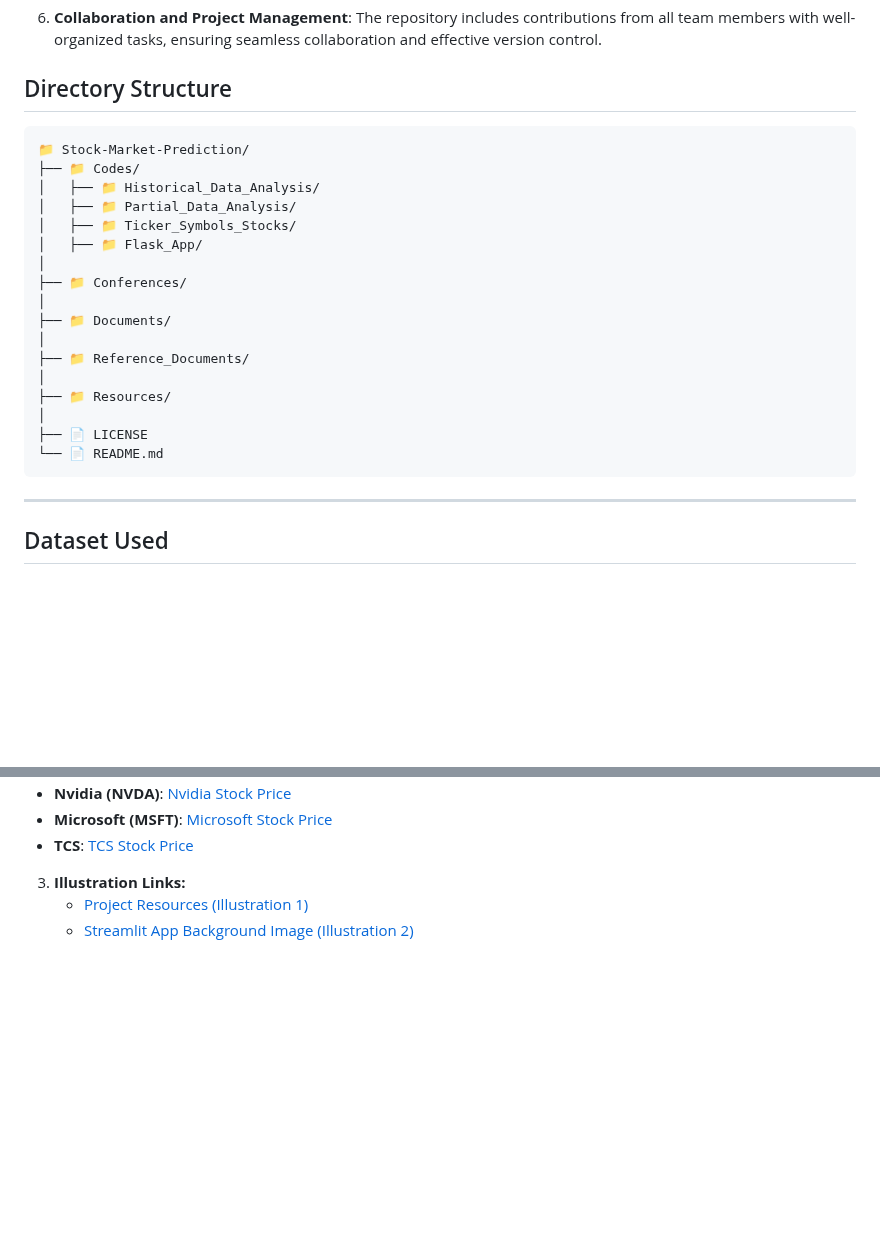
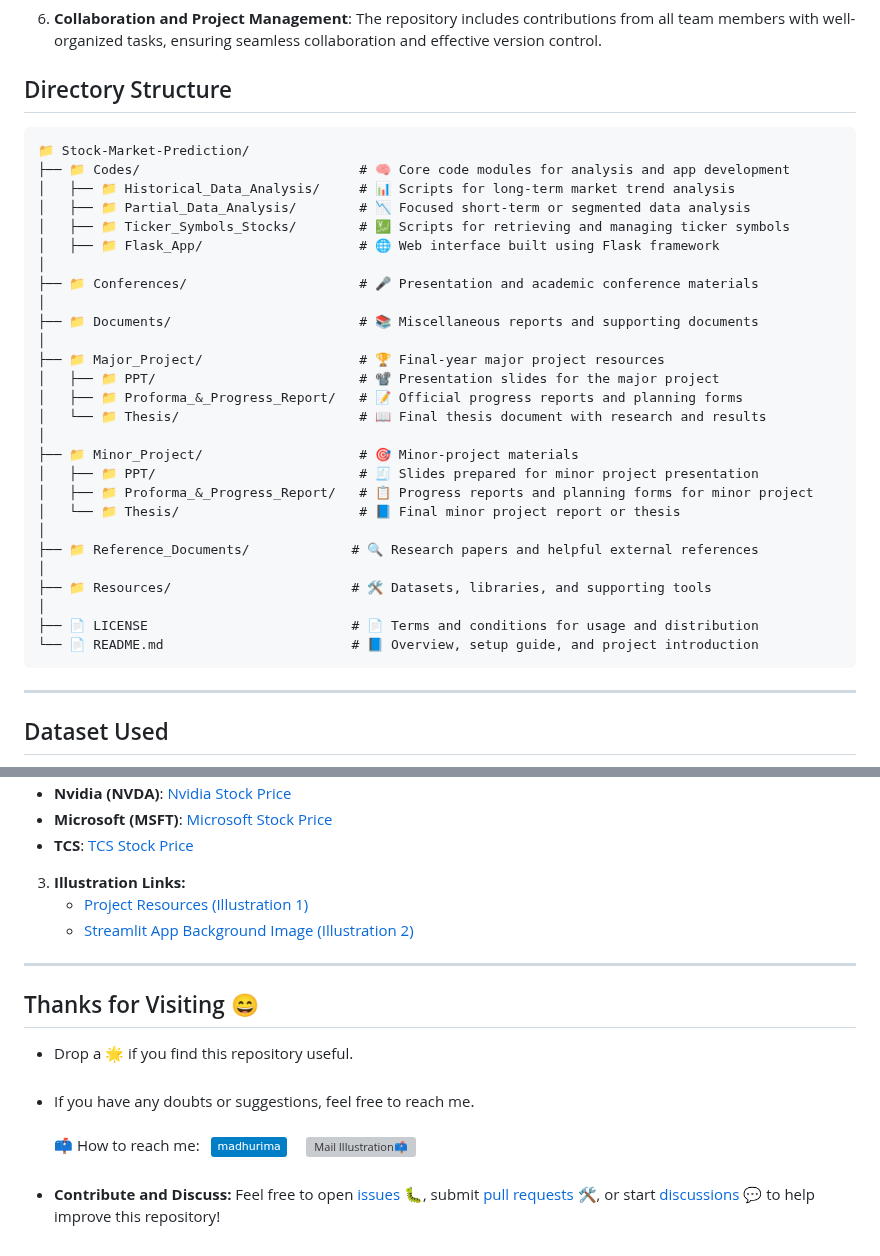
Before and after one commit to vanshaj9067/Stock-Market-Prediction, a Markdown page: README.md, 2 parts joined by grey strips. Drawn GitHub-style; badges without logos; blank space fills up the shorter version; grey boxes are pictures that could not be loaded.

Commit message:
Add Documents Detailed directory structure

````diff
--- a/README.md
+++ b/README.md
@@ -106,24 +106,34 @@ The **Advanced Stock Price Forecasting Using a Hybrid Model of Numerical and Tex
 
 ## Directory Structure
 
-```plaintext
+```markdown
 📁 Stock-Market-Prediction/
-├── 📁 Codes/
-│   ├── 📁 Historical_Data_Analysis/
-│   ├── 📁 Partial_Data_Analysis/
-│   ├── 📁 Ticker_Symbols_Stocks/
-│   ├── 📁 Flask_App/
+├── 📁 Codes/                            # 🧠 Core code modules for analysis and app development
+│   ├── 📁 Historical_Data_Analysis/     # 📊 Scripts for long-term market trend analysis
+│   ├── 📁 Partial_Data_Analysis/        # 📉 Focused short-term or segmented data analysis
+│   ├── 📁 Ticker_Symbols_Stocks/        # 💹 Scripts for retrieving and managing ticker symbols
+│   ├── 📁 Flask_App/                    # 🌐 Web interface built using Flask framework
 │
-├── 📁 Conferences/
+├── 📁 Conferences/                      # 🎤 Presentation and academic conference materials
 │
-├── 📁 Documents/
+├── 📁 Documents/                        # 📚 Miscellaneous reports and supporting documents
 │
-├── 📁 Reference_Documents/
+├── 📁 Major_Project/                    # 🏆 Final-year major project resources
+│   ├── 📁 PPT/                          # 📽️ Presentation slides for the major project
+│   ├── 📁 Proforma_&_Progress_Report/   # 📝 Official progress reports and planning forms
+│   └── 📁 Thesis/                       # 📖 Final thesis document with research and results
 │
-├── 📁 Resources/
+├── 📁 Minor_Project/                    # 🎯 Minor-project materials
+│   ├── 📁 PPT/                          # 🧾 Slides prepared for minor project presentation
+│   ├── 📁 Proforma_&_Progress_Report/   # 📋 Progress reports and planning forms for minor project
+│   └── 📁 Thesis/                       # 📘 Final minor project report or thesis
 │
-├── 📄 LICENSE
-└── 📄 README.md
+├── 📁 Reference_Documents/             # 🔍 Research papers and helpful external references
+│
+├── 📁 Resources/                       # 🛠️ Datasets, libraries, and supporting tools
+│
+├── 📄 LICENSE                          # 📄 Terms and conditions for usage and distribution
+└── 📄 README.md                        # 📘 Overview, setup guide, and project introduction
 ```
 
 ---
@@ -282,3 +292,13 @@ Here's an overview of the Flask App:
 3. **Illustration Links:**
    - [Project Resources (Illustration 1)](https://img.freepik.com/premium-vector/flat-design-stock-market-analysis_23-2148590818.jpg)
    - [Streamlit App Background Image (Illustration 2)](https://vectormine.b-cdn.net/wp-content/uploads/Stock_Market.jpg)
+
+---
+
+## Thanks for Visiting 😄
+
+- Drop a 🌟 if you find this repository useful.<br><br>
+- If you have any doubts or suggestions, feel free to reach me.<br><br>
+📫 How to reach me:  &nbsp; [![Linkedin Badge](https://img.shields.io/badge/-madhurima-blue?style=flat&logo=Linkedin&logoColor=white)](https://www.linkedin.com/in/madhurima-rawat/) &nbsp; &nbsp;
+<a href ="mailto:rawatmadhurima@gmail.com"><img src="https://github.com/madhurimarawat/Machine-Learning-Using-Python/assets/105432776/b6a0873a-e961-42c0-8fbf-ab65828c961a" height=35 width=30 title="Mail Illustration" alt="Mail Illustration📫" > </a><br><br>
+- **Contribute and Discuss:** Feel free to open <a href= "https://github.com/madhurimarawat/Stock-Market-Prediction/issues">issues 🐛</a>, submit <a href = "https://github.com/madhurimarawat/Stock-Market-Prediction/pulls">pull requests 🛠️</a>, or start <a href = "https://github.com/madhurimarawat/Stock-Market-Prediction/discussions">discussions 💬</a> to help improve this repository!
````
